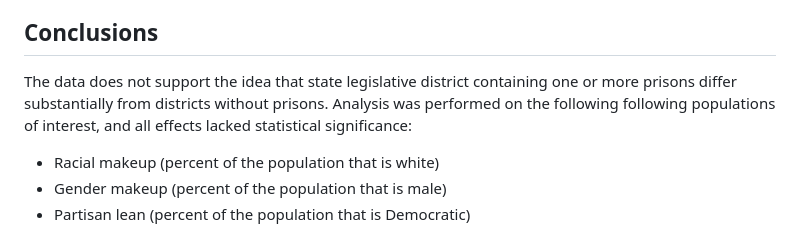
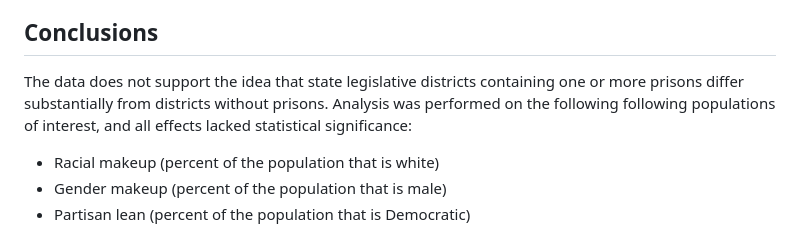
Before and after one commit to aezell314/TN_Prison_Gerrymandering, a Markdown page: README.md, the part around the change. Drawn GitHub-style.

```diff
--- a/README.md
+++ b/README.md
@@ -63,7 +63,7 @@ For district population data, we used 2023 population projections based on the 2
 
 ## Conclusions
 
-The data does not support the idea that state legislative district containing one or more prisons differ substantially from districts without prisons. Analysis was performed on the following following populations of interest, and all effects lacked statistical significance:
+The data does not support the idea that state legislative districts containing one or more prisons differ substantially from districts without prisons. Analysis was performed on the following following populations of interest, and all effects lacked statistical significance:
 * Racial makeup (percent of the population that is white)
 * Gender makeup (percent of the population that is male)
 * Partisan lean (percent of the population that is Democratic)
```
